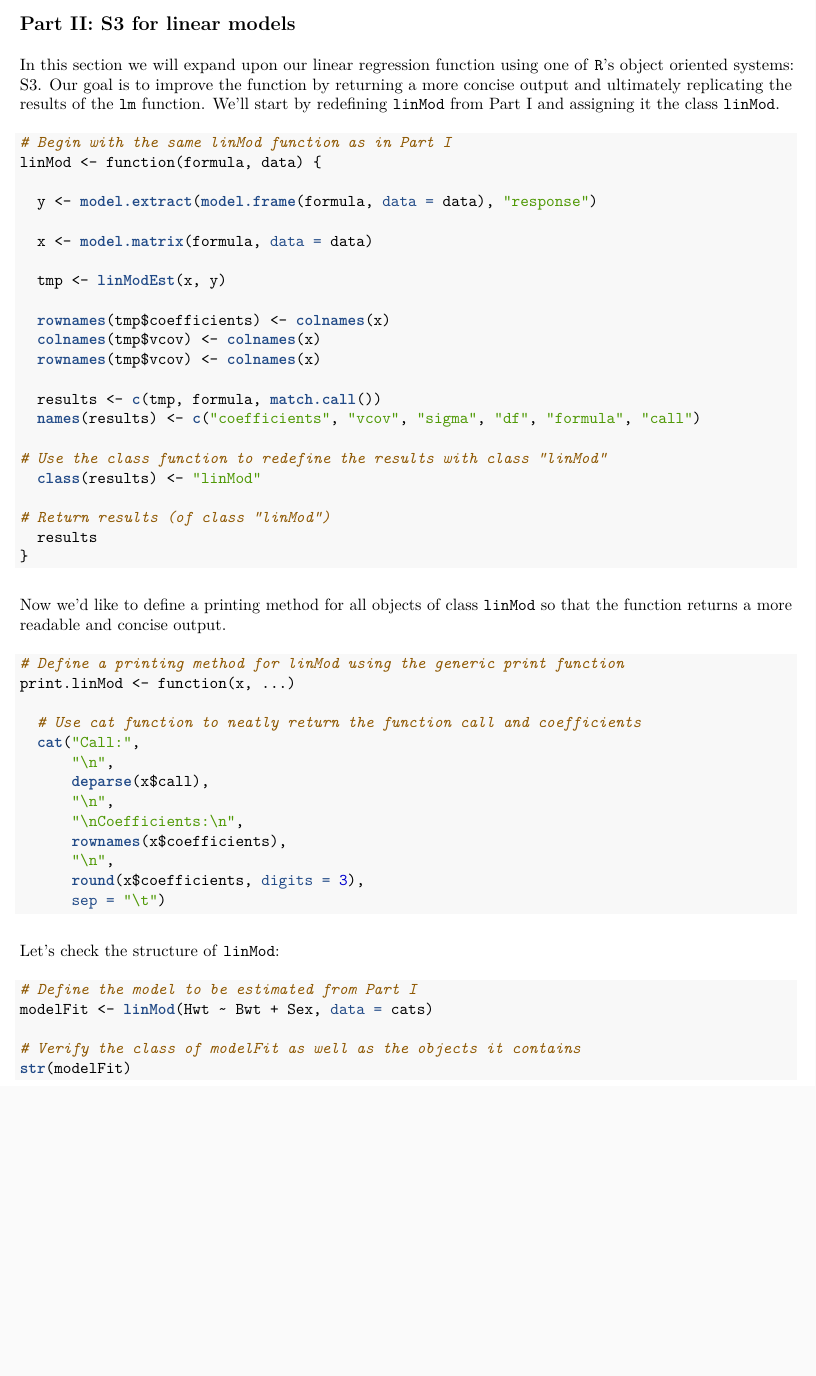
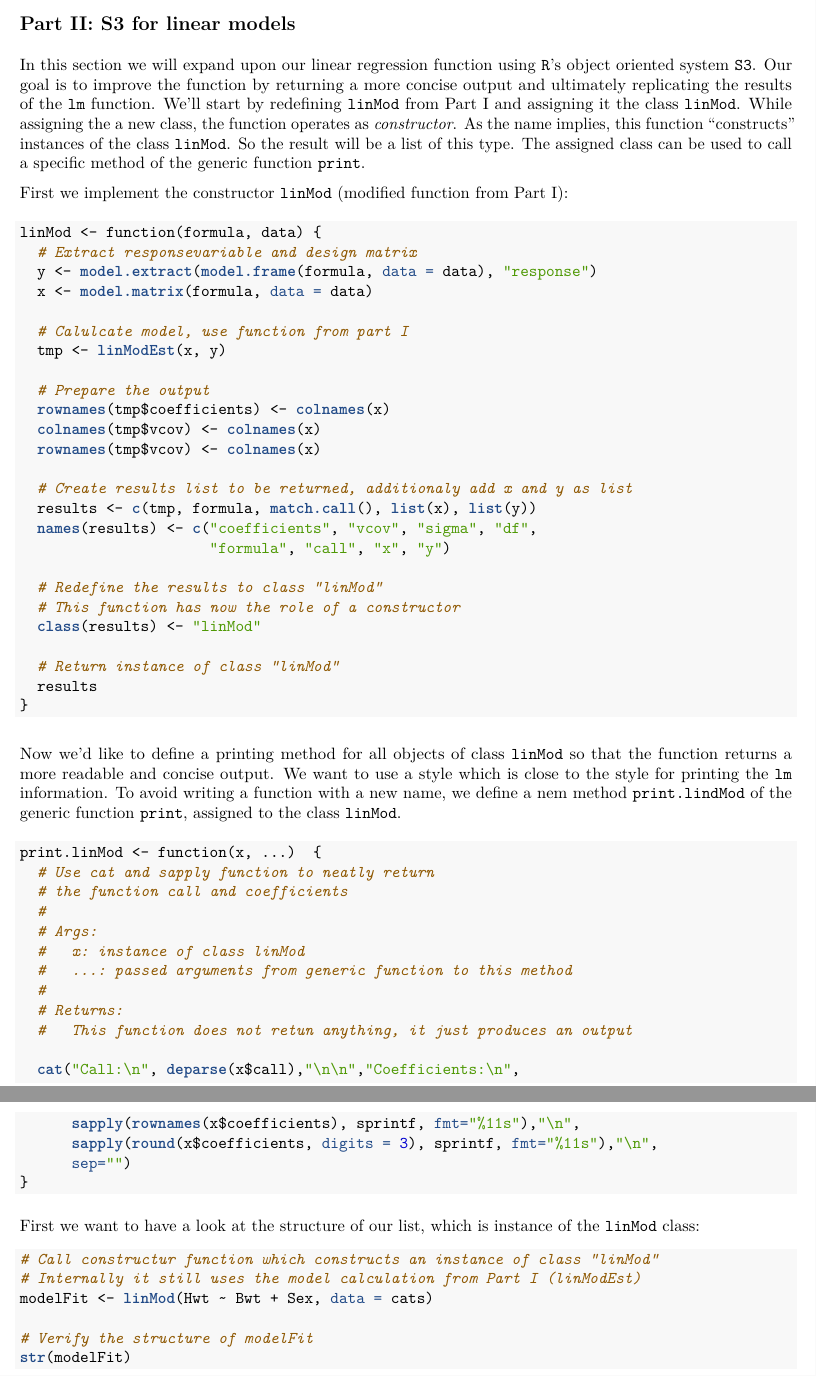
Before and after one commit to LRuff/CompStatR, an R Markdown document (Sem3.Rmd): part of page 6 of 7 before the commit and two parts of pages 6 and 7 of 8 after it, the two joined at a grey line, cut so that both start at the same text, the shorter picture padded with empty space. The pictures show the output file Sem3.pdf that the author committed with the source.

Commit message:
Part II: print method

````diff
--- a/Sem3.Rmd
+++ b/Sem3.Rmd
@@ -194,62 +194,71 @@ linMod(Hwt ~ Bwt + Sex, data = cats)
 
 As we can see, the output has the desired format and the correct results.
 
+\newpage
 
-\newpage
 ## Part II: S3 for linear models
 
-In this section we will expand upon our linear regression function using one of `R`'s object oriented systems: S3. Our goal is to improve the function by returning a more concise output and ultimately replicating the results of the `lm` function. We'll start by redefining `linMod` from Part I and assigning it the class `linMod`.
+In this section we will expand upon our linear regression function using `R`'s object oriented system `S3`. Our goal is to improve the function by returning a more concise output and ultimately replicating the results of the `lm` function. We'll start by redefining `linMod` from Part I and assigning it the class `linMod`. While assigning the a new class, the function operates as *constructor*. As the name implies, this function "constructs" instances of the class `linMod`. So the result will be a list of this type. The assigned class can be used to call a specific method of the generic function `print`.
+
+First we implement the constructor `linMod` (modified function from Part I):
 
 ```{r linMod Class}
-# Begin with the same linMod function as in Part I
 linMod <- function(formula, data) {
-
+  # Extract responsevariable and design matrix
   y <- model.extract(model.frame(formula, data = data), "response")
-
   x <- model.matrix(formula, data = data)
 
+  # Calulcate model, use function from part I
   tmp <- linModEst(x, y)
 
+  # Prepare the output
   rownames(tmp$coefficients) <- colnames(x)
   colnames(tmp$vcov) <- colnames(x)
   rownames(tmp$vcov) <- colnames(x)
 
-  results <- c(tmp, formula, match.call())
-  names(results) <- c("coefficients", "vcov", "sigma", "df", "formula", "call")
+  # Create results list to be returned, additionaly add x and y as list
+  results <- c(tmp, formula, match.call(), list(x), list(y))
+  names(results) <- c("coefficients", "vcov", "sigma", "df",
+                      "formula", "call", "x", "y")
 
-# Use the class function to redefine the results with class "linMod"
+  # Redefine the results to class "linMod"
+  # This function has now the role of a constructor
   class(results) <- "linMod"
 
-# Return results (of class "linMod")
+  # Return instance of class "linMod"
   results
 }
 ```
 
-Now we'd like to define a printing method for all objects of class `linMod` so that the function returns a more readable and concise output.
+Now we'd like to define a printing method for all objects of class `linMod` so that the function returns a more readable and concise output. We want to use a style which is close to the style for printing the `lm` information. To avoid writing a function with a new name, we define a nem method `print.lindMod` of the generic function `print`, assigned to the class `linMod`.
 
 ```{r linMod Print Method}
-# Define a printing method for linMod using the generic print function
-print.linMod <- function(x, ...)
+print.linMod <- function(x, ...)  {
+  # Use cat and sapply function to neatly return
+  # the function call and coefficients
+  #
+  # Args:
+  #   x: instance of class linMod
+  #   ...: passed arguments from generic function to this method
+  #
+  # Returns:
+  #   This function does not retun anything, it just produces an output
 
-  # Use cat function to neatly return the function call and coefficients
-  cat("Call:",
-      "\n",
-      deparse(x$call),
-      "\n",
-      "\nCoefficients:\n",
-      rownames(x$coefficients),
-      "\n",
-      round(x$coefficients, digits = 3),
-      sep = "\t")
+  cat("Call:\n", deparse(x$call),"\n\n","Coefficients:\n",
+      sapply(rownames(x$coefficients), sprintf, fmt="%11s"),"\n",
+      sapply(round(x$coefficients, digits = 3), sprintf, fmt="%11s"),"\n",
+      sep="")
+}
 ```
 
-Let's check the structure of `linMod`:
+First we want to have a look at the structure of our list, which is instance of the `linMod` class:
 
 ```{r linMod Class Test}
-# Define the model to be estimated from Part I
+# Call constructur function which constructs an instance of class "linMod"
+# Internally it still uses the model calculation from Part I (linModEst)
 modelFit <- linMod(Hwt ~ Bwt + Sex, data = cats)
 
-# Verify the class of modelFit as well as the objects it contains
+# Verify the structure of modelFit
 str(modelFit)
 ```
 
````
Also changed, not shown: Sem3.pdf, Sem3.Rmd (12 more changed lines).
